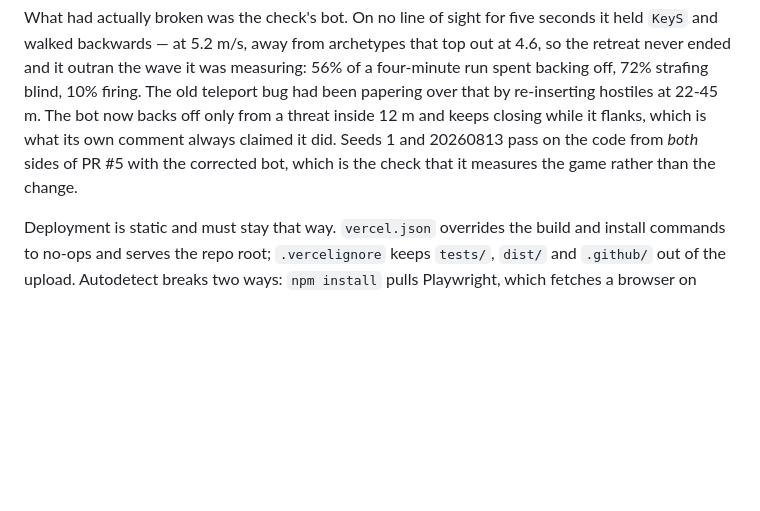
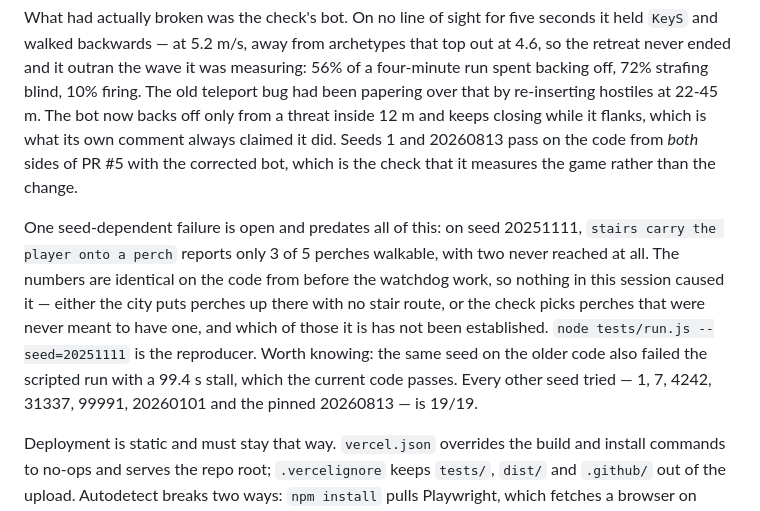
Before and after one commit to vdblights/Cyrus-game, a Markdown page: CLAUDE.md, the part around the change. Rendered like a GitHub page; blank space fills up the shorter version.

Commit message:
Record an open stair-reachability failure on one seed
Seed 20251111 reports 3 of 5 perches walkable, two never reached. The
numbers are identical on the code from before the watchdog work, so this
predates the session rather than following from it, and it has not been
diagnosed further: it is either a city that puts a perch where no stair
reaches, or a check that expects a route nowhere promised one.

Noted with the reproducer, alongside the detail that the same seed on the
older code also failed the scripted run with a 99.4 s stall that the current
code does not.

Co-Authored-By: Claude Opus 5 <noreply@anthropic.com>
Claude-Session: https://claude.ai/code/session_01EDchM55st1K1ufV87kLH1X

```diff
--- a/CLAUDE.md
+++ b/CLAUDE.md
@@ -211,6 +211,17 @@ always claimed it did. Seeds 1 and 20260813 pass on the code from *both*
 sides of PR #5 with the corrected bot, which is the check that it measures
 the game rather than the change.
 
+One seed-dependent failure is open and predates all of this: on seed
+20251111, `stairs carry the player onto a perch` reports only 3 of 5 perches
+walkable, with two never reached at all. The numbers are identical on the
+code from before the watchdog work, so nothing in this session caused it —
+either the city puts perches up there with no stair route, or the check picks
+perches that were never meant to have one, and which of those it is has not
+been established. `node tests/run.js --seed=20251111` is the reproducer.
+Worth knowing: the same seed on the older code also failed the scripted run
+with a 99.4 s stall, which the current code passes. Every other seed tried
+— 1, 7, 4242, 31337, 99991, 20260101 and the pinned 20260813 — is 19/19.
+
 Deployment is static and must stay that way. `vercel.json` overrides the build
 and install commands to no-ops and serves the repo root; `.vercelignore` keeps
 `tests/`, `dist/` and `.github/` out of the upload. Autodetect breaks two ways:
```
